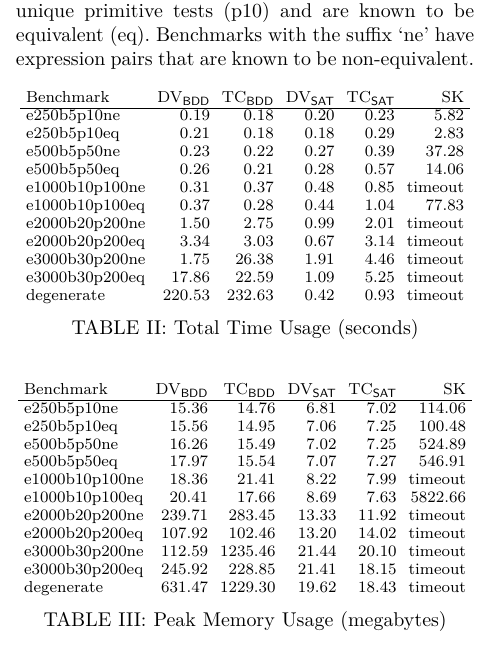
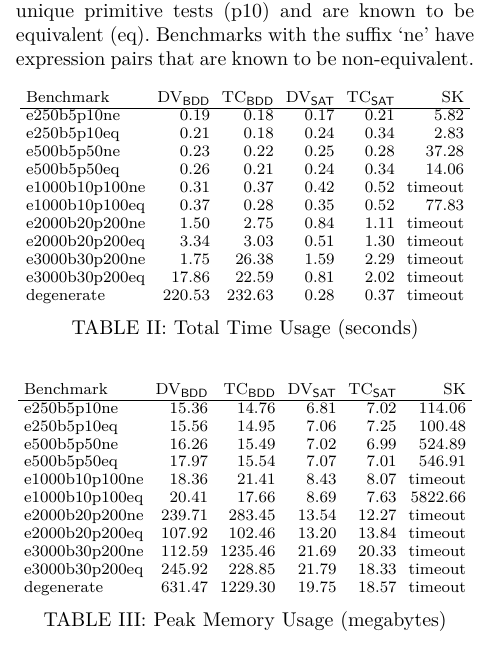
Before and after one commit to czhang03/sGKCT, a LaTeX paper (main.tex): part of one column of page 15 of 20, cut so that both start at the same text. Compiled offline with LuaLaTeX; a missing font is replaced by an installed copy or a similar font; a LaTeX package or settings file that is missing is left out.

Commit message:
update results

```diff
--- a/main.tex
+++ b/main.tex
@@ -1578,17 +1578,17 @@ Due to the fact that our symbolic algorithms are generic regarding the choice of
 \begin{tabular}{l r r r r r}
     Benchmark & DV$_{\textsf{BDD}}$ & TC$_{\textsf{BDD}}$ & DV$_{\textsf{SAT}}$ & TC$_{\textsf{SAT}}$ & SK \\
     \hline
-    e250b5p10ne    &   0.19 &   0.18 & 0.20 & 0.23 &    5.82 \\
-    e250b5p10eq    &   0.21 &   0.18 & 0.18 & 0.29 &    2.83 \\
-    e500b5p50ne    &   0.23 &   0.22 & 0.27 & 0.39 &   37.28 \\
-    e500b5p50eq    &   0.26 &   0.21 & 0.28 & 0.57 &   14.06 \\
-    e1000b10p100ne &   0.31 &   0.37 & 0.48 & 0.85 & timeout \\
-    e1000b10p100eq &   0.37 &   0.28 & 0.44 & 1.04 &   77.83 \\
-    e2000b20p200ne &   1.50 &   2.75 & 0.99 & 2.01 & timeout \\
-    e2000b20p200eq &   3.34 &   3.03 & 0.67 & 3.14 & timeout \\
-    e3000b30p200ne &   1.75 &  26.38 & 1.91 & 4.46 & timeout \\
-    e3000b30p200eq &  17.86 &  22.59 & 1.09 & 5.25 & timeout \\
-    degenerate     & 220.53 & 232.63 & 0.42 & 0.93 & timeout
+    e250b5p10ne    &   0.19 &   0.18 & 0.17 & 0.21 &    5.82 \\
+    e250b5p10eq    &   0.21 &   0.18 & 0.24 & 0.34 &    2.83 \\
+    e500b5p50ne    &   0.23 &   0.22 & 0.25 & 0.28 &   37.28 \\
+    e500b5p50eq    &   0.26 &   0.21 & 0.24 & 0.34 &   14.06 \\
+    e1000b10p100ne &   0.31 &   0.37 & 0.42 & 0.52 & timeout \\
+    e1000b10p100eq &   0.37 &   0.28 & 0.35 & 0.52 &   77.83 \\
+    e2000b20p200ne &   1.50 &   2.75 & 0.84 & 1.11 & timeout \\
+    e2000b20p200eq &   3.34 &   3.03 & 0.51 & 1.30 & timeout \\
+    e3000b30p200ne &   1.75 &  26.38 & 1.59 & 2.29 & timeout \\
+    e3000b30p200eq &  17.86 &  22.59 & 0.81 & 2.02 & timeout \\
+    degenerate     & 220.53 & 232.63 & 0.28 & 0.37 & timeout
 \end{tabular}
 \caption{Total Time Usage (seconds)}\label{tab:benchmark-time}
 \end{table}
@@ -1602,15 +1602,15 @@ Due to the fact that our symbolic algorithms are generic regarding the choice of
     \hline
     e250b5p10ne    &  15.36 &   14.76 &  6.81 &  7.02 &  114.06 \\
     e250b5p10eq    &  15.56 &   14.95 &  7.06 &  7.25 &  100.48 \\
-    e500b5p50ne    &  16.26 &   15.49 &  7.02 &  7.25 &  524.89 \\
-    e500b5p50eq    &  17.97 &   15.54 &  7.07 &  7.27 &  546.91 \\
-    e1000b10p100ne &  18.36 &   21.41 &  8.22 &  7.99 & timeout \\
+    e500b5p50ne    &  16.26 &   15.49 &  7.02 &  6.99 &  524.89 \\
+    e500b5p50eq    &  17.97 &   15.54 &  7.07 &  7.01 &  546.91 \\
+    e1000b10p100ne &  18.36 &   21.41 &  8.43 &  8.07 & timeout \\
     e1000b10p100eq &  20.41 &   17.66 &  8.69 &  7.63 & 5822.66 \\
-    e2000b20p200ne & 239.71 &  283.45 & 13.33 & 11.92 & timeout \\
-    e2000b20p200eq & 107.92 &  102.46 & 13.20 & 14.02 & timeout \\
-    e3000b30p200ne & 112.59 & 1235.46 & 21.44 & 20.10 & timeout \\
-    e3000b30p200eq & 245.92 &  228.85 & 21.41 & 18.15 & timeout \\
-    degenerate     & 631.47 & 1229.30 & 19.62 & 18.43 & timeout
+    e2000b20p200ne & 239.71 &  283.45 & 13.54 & 12.27 & timeout \\
+    e2000b20p200eq & 107.92 &  102.46 & 13.20 & 13.84 & timeout \\
+    e3000b30p200ne & 112.59 & 1235.46 & 21.69 & 20.33 & timeout \\
+    e3000b30p200eq & 245.92 &  228.85 & 21.79 & 18.33 & timeout \\
+    degenerate     & 631.47 & 1229.30 & 19.75 & 18.57 & timeout
 \end{tabular}
 \caption{Peak Memory Usage (megabytes)}\label{tab:benchmark-memory}
 \end{table}
```
